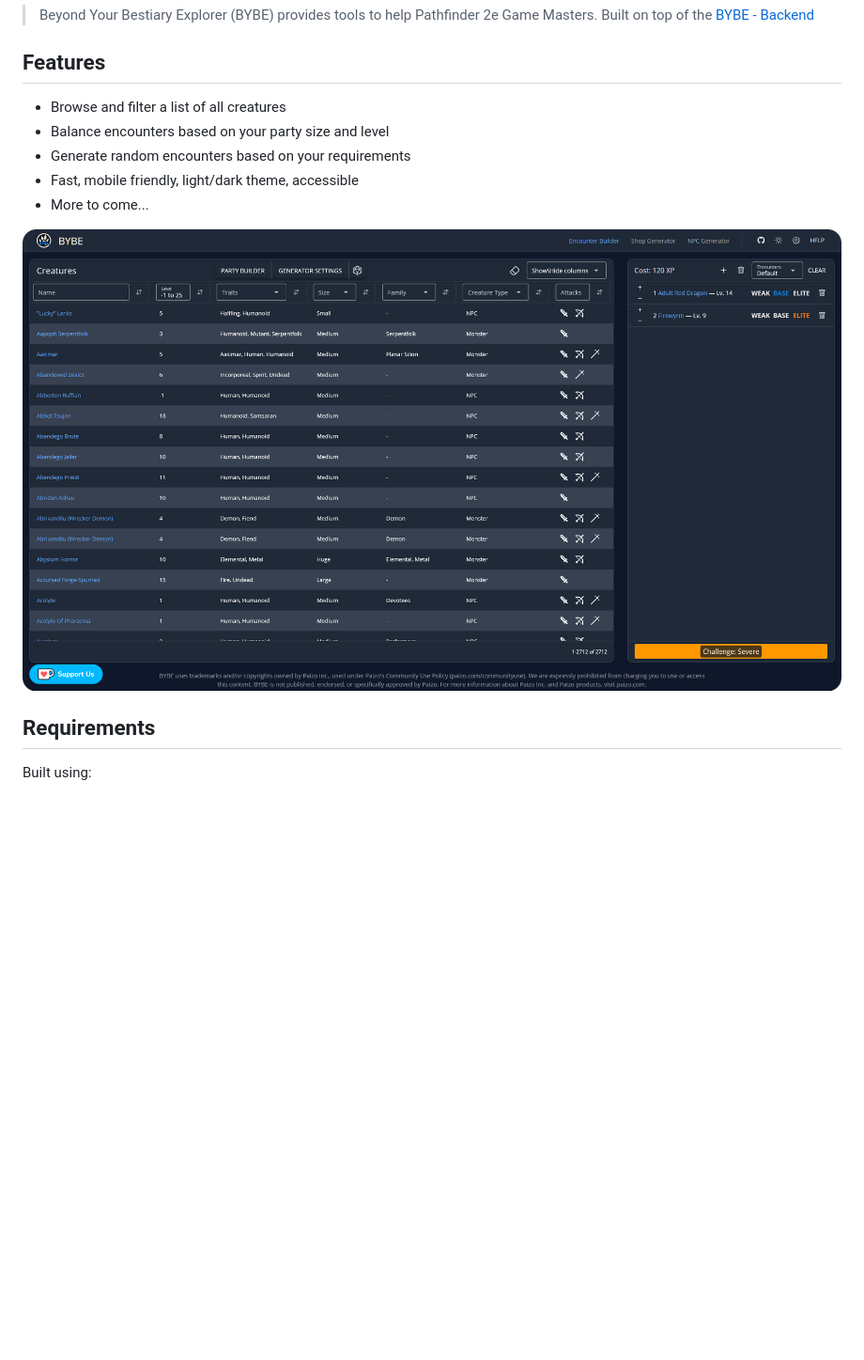
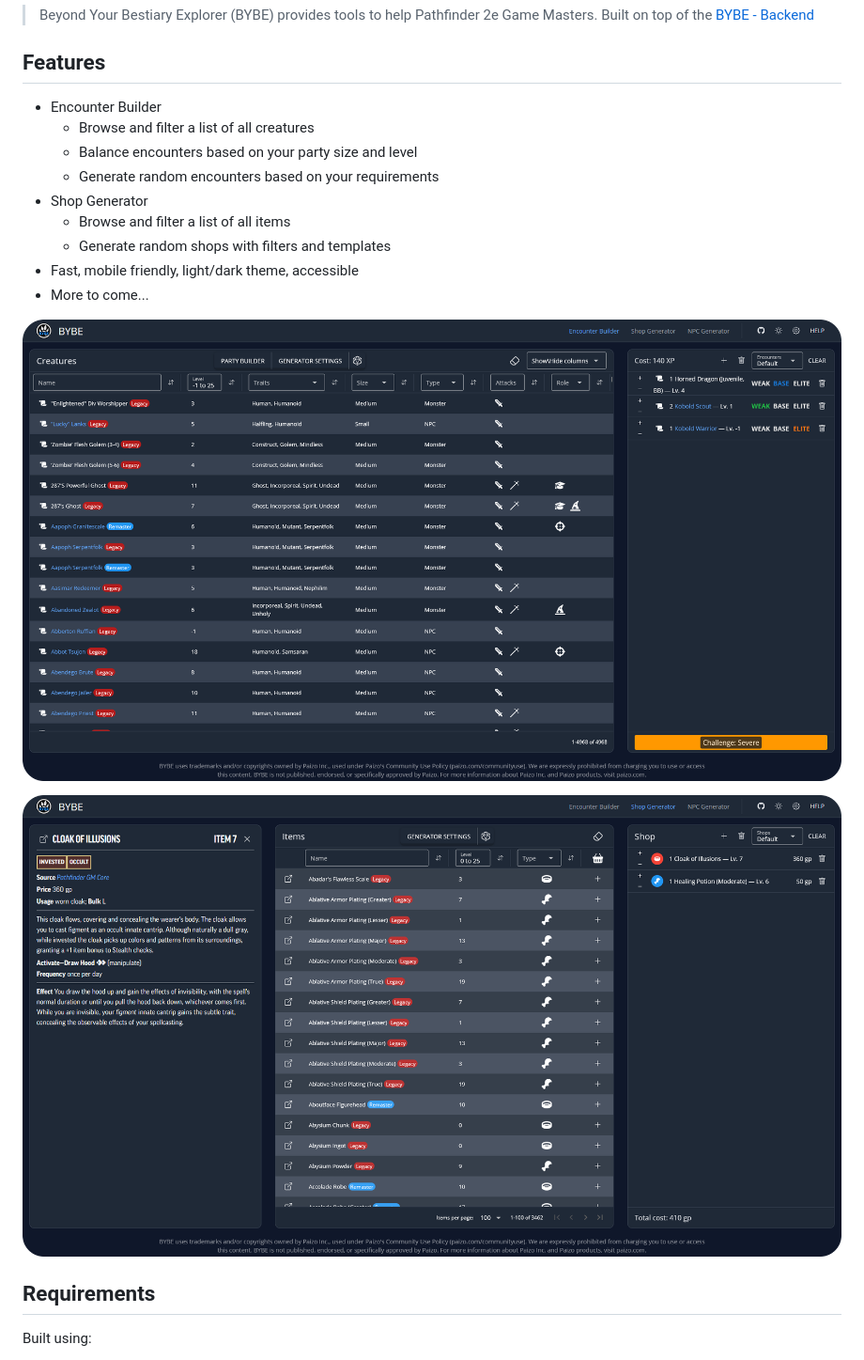
Before and after one commit to TheAsel/BYBE-frontend, a Markdown page: README.md, the part around the change. Shown at 94% size. GitHub-like rendering; pictures changed too: .github/encounter-builder.png (deleted), .github/encounter_builder.png (added), .github/shop_generator.png (added); blank space fills up the shorter version.

Commit message:
📝 Updated README and images

```diff
--- a/README.md
+++ b/README.md
@@ -14,13 +14,19 @@
 
 ## Features
 
-- Browse and filter a list of all creatures
-- Balance encounters based on your party size and level
-- Generate random encounters based on your requirements
+- Encounter Builder
+  - Browse and filter a list of all creatures
+  - Balance encounters based on your party size and level
+  - Generate random encounters based on your requirements
+- Shop Generator
+  - Browse and filter a list of all items
+  - Generate random shops with filters and templates
 - Fast, mobile friendly, light/dark theme, accessible
 - More to come...
 
-![Screenshot of the Encounter Builder page of BYBE](https://raw.githubusercontent.com/TheAsel/BYBE-frontend/HEAD/.github/encounter-builder.png)
+![Screenshot of the Encounter Builder page of BYBE](https://raw.githubusercontent.com/TheAsel/BYBE-frontend/HEAD/.github/encounter_builder.png)
+
+![Screenshot of the Shop Generator page of BYBE](https://raw.githubusercontent.com/TheAsel/BYBE-frontend/HEAD/.github/shop_generator.png)
 
 ## Requirements
 
```
